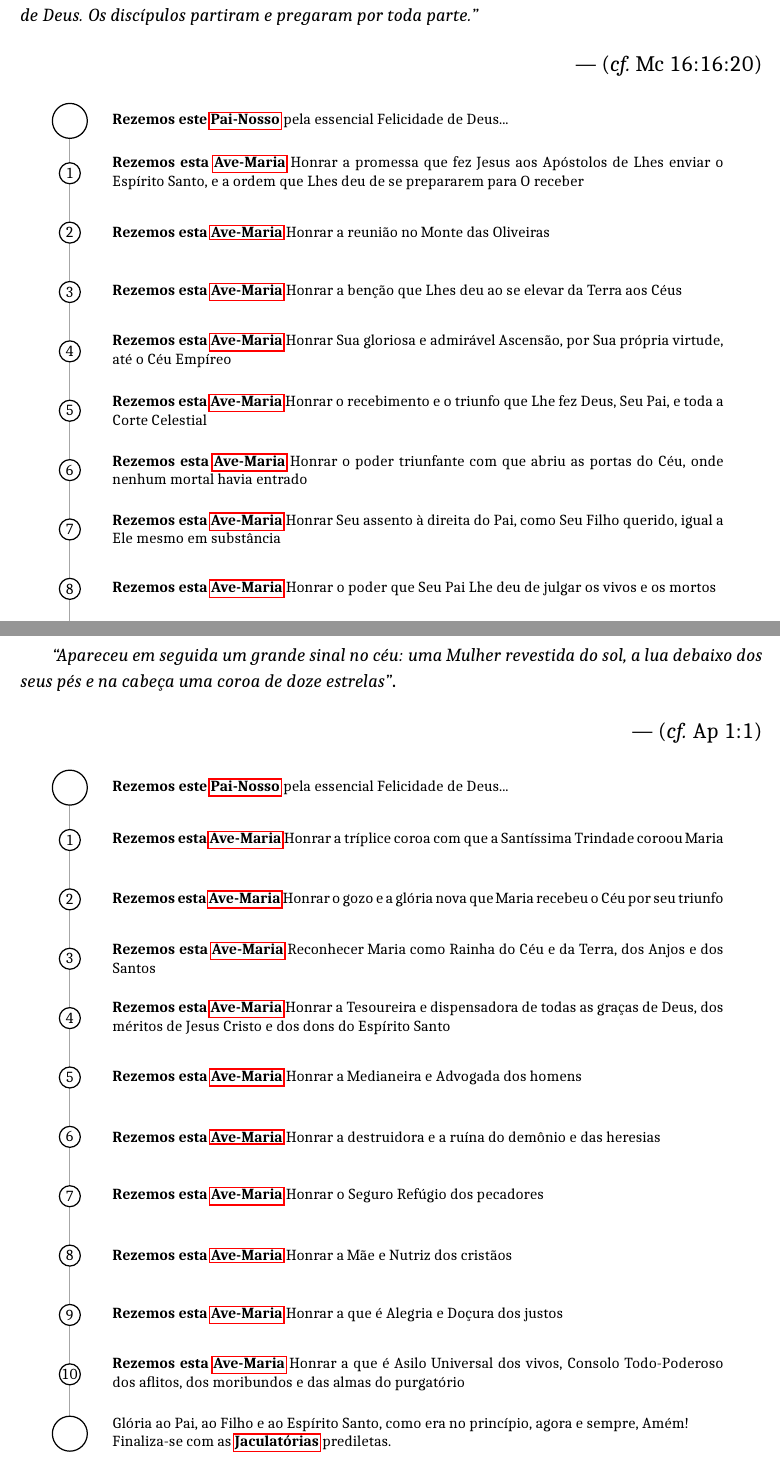
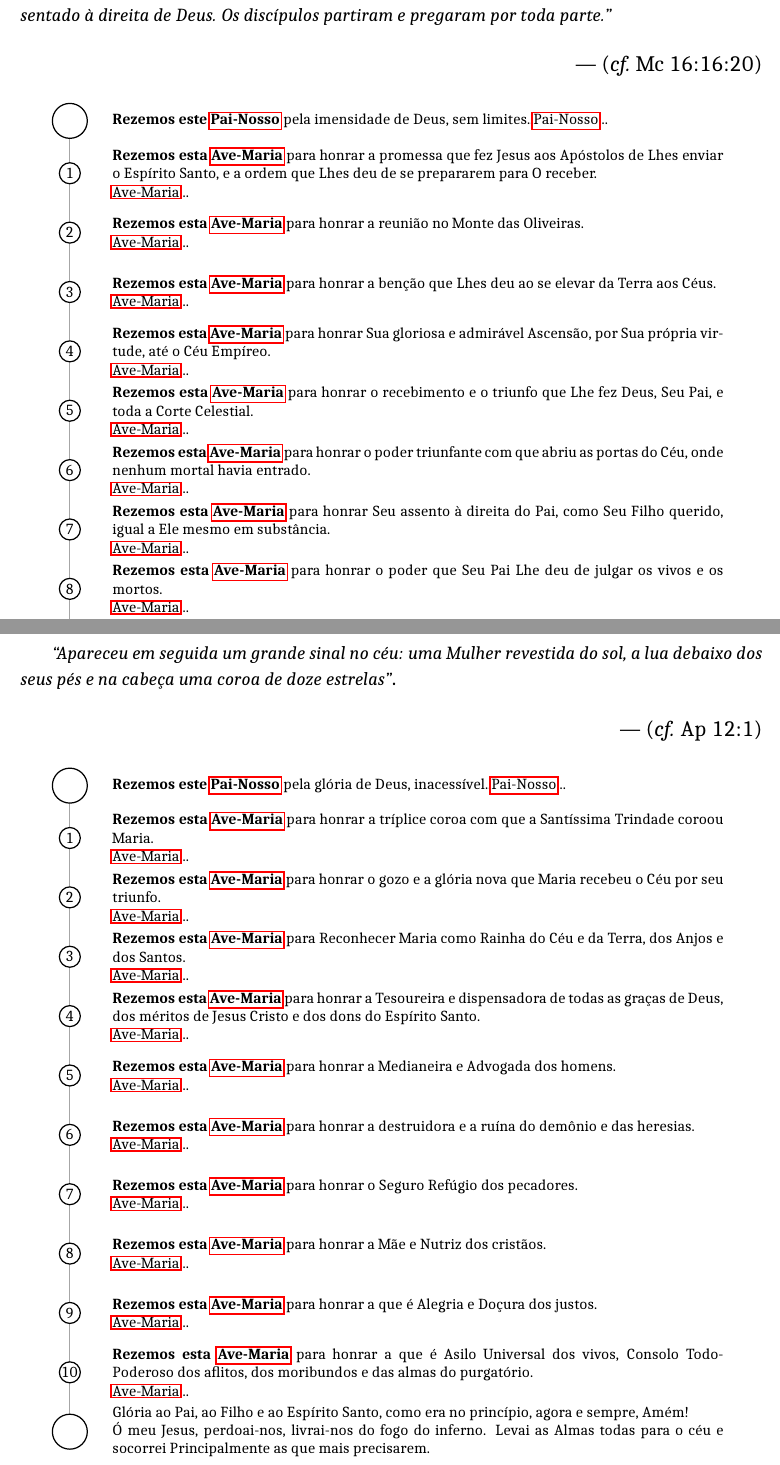
Before and after one commit to Terco-Diario-Ao-Vivo/Rosario, a LaTeX document (main.tex, which reads misterios/gloriosos.tex, misterios/gozosos.tex): two parts of pages 23 and 26 of 28, joined at a grey line, cut so that both start at the same text. The pictures show the PDF file main.pdf that the author committed with the source.

Commit message:
melhorar textos, adicionar redundância, corrigir passagens

```diff
--- a/main.tex
+++ b/main.tex
@@ -113,7 +115,7 @@
   % círculos e nodes da conta
   \draw[fill=white, thick] (0,\the\ypos) circle (0.3);
   \node at (\xshift,\the\ypos) {\the\numConta};
-  \node at (1,\the\ypos) {\textbf{Rezemos esta \nameref{ave-maria}} #1};
+  \node at (1,\the\ypos) {\textbf{Rezemos esta \nameref{ave-maria}} #1. \\ \nameref{ave-maria}... };
 
   % abaixa a posição y para a próxima conta
   \advance\ypos by -1.7cm
@@ -129,13 +131,13 @@
 \draw[gray!70, line width=0.6pt] (0,0) -- (0,-18);
 % Conta inicial (Pai Nosso)
 \draw[fill=white, thick] (0,0) circle (0.5);
-\node at (1,0) {\textbf{Rezemos este \nameref{pai-nosso}} pela essencial Felicidade de Deus...};
+\node at (1,0) {\textbf{Rezemos este \nameref{pai-nosso}} #1.\nameref{pai-nosso}...};
 }
 
 % última conta
 \newcommand{\jaculatorias}[0]{
   \draw[fill=white, thick] (0,\the\ypos) circle (0.5);
-  \node at (1,\the\ypos) {Glória ao Pai, ao Filho e ao Espírito Santo, como era no princípio, agora e sempre, Amém!\\ Finaliza-se com as \textbf{\nameref{oracoes-jaculatorias}} prediletas.} ;
+  \node at (1,\the\ypos) {Glória ao Pai, ao Filho e ao Espírito Santo, como era no princípio, agora e sempre, Amém!\\ Ó meu Jesus, perdoai-nos, livrai-nos do fogo do inferno. Levai as Almas todas para o céu e socorrei Principalmente as que mais precisarem.};
 }
 
 \vfill
--- a/misterios/gloriosos.tex
+++ b/misterios/gloriosos.tex
@@ -17,18 +17,18 @@
     every node/.style={anchor=west, align=justify, text width=14cm, font=\fontsize{10}{12}\selectfont},
   ]
 
-    \linha
+  \linha{pela Eternidade de Deus, sem princípio.}
 
-\conta{Honrar a descida da Alma de Nosso Senhor aos infernos}
-\conta{Honrar o gozo e a saída das almas dos justos que estavam no Limbo}
-\conta{Honrar a reunião de Sua Alma e de Seu Corpo no sepulcro}
-\conta{Honrar Sua milagrosa saída do Sepulcro}
-\conta{Honrar Suas vitórias sobre a morte, o pecado, o mundo e o demônio}
-\conta{Honrar os quatro dons gloriosos de Seu Corpo: impassibilidade, agilidade, sutileza e claridade2}
-\conta{Honrar o poder que Lhe deu Seu pai no Céu e na Terra}
-\conta{Honrar as aparições com que honrou Sua Santa Mãe}
-\conta{Honrar as conversações sobre o Céu e a Ceia que fez com Seus Apóstolos}
-\conta{Honrar a autoridade e missão que deu a seus discípulos, para que fossem pregar e batizar por toda a Terra}
+\conta{para honrar a descida da Alma de Nosso Senhor aos infernos}
+\conta{para honrar o gozo e a saída das almas dos justos que estavam no Limbo}
+\conta{para honrar a reunião de Sua Alma e de Seu Corpo no sepulcro}
+\conta{para honrar Sua milagrosa saída do Sepulcro}
+\conta{para honrar Suas vitórias sobre a morte, o pecado, o mundo e o demônio}
+\conta{para honrar os quatro dons gloriosos de Seu Corpo: impassibilidade, agilidade, sutileza e claridade2}
+\conta{para honrar o poder que Lhe deu Seu pai no Céu e na Terra}
+\conta{para honrar as aparições com que honrou Sua Santa Mãe}
+\conta{para honrar as conversações sobre o Céu e a Ceia que fez com Seus Apóstolos}
+\conta{para honrar a autoridade e missão que deu a seus discípulos, para que fossem pregar e batizar por toda a Terra}
 
     \jaculatorias
   \end{tikzpicture}
@@ -52,18 +52,18 @@
     every node/.style={anchor=west, align=justify, text width=14cm, font=\fontsize{10}{12}\selectfont},
   ]
 
-    \linha
+  \linha{pela imensidade de Deus, sem limites.}
 
-\conta{Honrar a promessa que fez Jesus aos Apóstolos de Lhes enviar o Espírito Santo, e a ordem que Lhes deu de se prepararem para O receber}
-\conta{Honrar a reunião no Monte das Oliveiras}
-\conta{Honrar a benção que Lhes deu ao se elevar da Terra aos Céus}
-\conta{Honrar Sua gloriosa e admirável Ascensão, por Sua própria virtude, até o Céu Empíreo}
-\conta{Honrar o recebimento e o triunfo que Lhe fez Deus, Seu Pai, e toda a Corte Celestial}
-\conta{Honrar o poder triunfante com que abriu as portas do Céu, onde nenhum mortal havia entrado}
-\conta{Honrar Seu assento à direita do Pai, como Seu Filho querido, igual a Ele mesmo em substância}
-\conta{Honrar o poder que Seu Pai Lhe deu de julgar os vivos e os mortos}
-\conta{Honrar Sua última vinda sobre a Terra, na qual Seu poder e majestade aparecerão em todo o seu esplendor}
-\conta{Honrar a justiça que fará no último Juízo, recompensando os bons e castigando os maus, por toda a eternidade}
+\conta{para honrar a promessa que fez Jesus aos Apóstolos de Lhes enviar o Espírito Santo, e a ordem que Lhes deu de se prepararem para O receber}
+\conta{para honrar a reunião no Monte das Oliveiras}
+\conta{para honrar a benção que Lhes deu ao se elevar da Terra aos Céus}
+\conta{para honrar Sua gloriosa e admirável Ascensão, por Sua própria virtude, até o Céu Empíreo}
+\conta{para honrar o recebimento e o triunfo que Lhe fez Deus, Seu Pai, e toda a Corte Celestial}
+\conta{para honrar o poder triunfante com que abriu as portas do Céu, onde nenhum mortal havia entrado}
+\conta{para honrar Seu assento à direita do Pai, como Seu Filho querido, igual a Ele mesmo em substância}
+\conta{para honrar o poder que Seu Pai Lhe deu de julgar os vivos e os mortos}
+\conta{para honrar Sua última vinda sobre a Terra, na qual Seu poder e majestade aparecerão em todo o seu esplendor}
+\conta{para honrar a justiça que fará no último Juízo, recompensando os bons e castigando os maus, por toda a eternidade}
 
     \jaculatorias
   \end{tikzpicture}
@@ -87,15 +87,5 @@
     every node/.style={anchor=west, align=justify, text width=14cm, font=\fontsize{10}{12}\selectfont},
   ]
 
-    \linha
+  \linha{pela universal providência de Deus.}
 
-\conta{Honrar a Verdade do Espírito Santo, Deus que procede do Pai e do Filho, e que é o Coração da Divindade}
-\conta{Honrar o dom do Espírito Santo pelo Pai e pelo Filho sobre os Apóstolos}
-\conta{Honrar o grande estrondo com que o Espírito Santo desceu, sinal de Sua força e poder}
-\conta{Honrar as línguas de fogo que o Espírito Santo enviou sobre os Apóstolos, para lhes dar a inteligência das Escrituras, o amor de Deus e do próximo}
-\conta{Honrar a plenitude de graças com que o Espírito Santo distinguiu Maria, Sua fiel esposa}
-\conta{Honrar a conduta maravilhosa do Espírito Santo, com os santos e com o próprio Jesus Cristo, a quem guiou durante toda a vida}
-\conta{Honrar os doze frutos do Espírito Santo: a Caridade, a Alegria, a Paz, a Paciência, a Benignidade, a Bondade, a Longanimidade, a Mansidão, a Fé, a Modéstia, a Continência e a Castidade}
-\conta{Honrar os sete dons do Espírito Santo: a sabedoria, a inteligência, o conselho, a fortaleza, a ciência, a piedade e o temor de Deus}
-\conta{Pedir, em particular, o dom da Sabedoria e a vinda de Seu Reino aos corações}
-\conta{Obter a vitória sobre os três espíritos que Lhe são opostos, a saber: o espírito da carne, do mundo e do demônio}
@@ -124,15 +124,5 @@
     every node/.style={anchor=west, align=justify, text width=14cm, font=\fontsize{10}{12}\selectfont},
   ]
 
-    \linha
+  \linha{pela Liberalidade de Deus, inenarrável.}
 
-\conta{Honrar a predestinação eterna de Maria, como obra-prima das mãos de Deus}
-\conta{Honrar Sua Conceição Imaculada, a plenitude de graças e o uso da razão no seio de Sua mãe Santa Ana}
-\conta{Honrar a Natividade de Maria que regozijou todo o Universo}
-\conta{Honrar a apresentação e a vida da infanta Maria no Templo}
-\conta{Honrar Maria, pela vida admirável e isenta de todo pecado}
-\conta{Honrar a plenitude das virtudes singulares de Maria}
-\conta{Honrar Sua virgindade fecunda e Seu parto sem dor}
-\conta{Honrar Sua maternidade divina e Sua aliança com a Santíssima Trindade}
-\conta{Honrar Sua dormição preciosa e cheia de amor}
-\conta{Honrar Sua Ressurreição e Assunção triunfante}
@@ -150,7 +150,7 @@
 \sayy{Apareceu em seguida um grande sinal no céu: uma Mulher revestida do sol, a lua debaixo dos seus pés e na cabeça uma coroa de doze estrelas}.
 
 \begin{flushright}
-  --- (\textit{cf.} Ap 1:1)
+  --- (\textit{cf.} Ap 12:1)
 \end{flushright}
 
 
@@ -160,18 +160,18 @@
     every node/.style={anchor=west, align=justify, text width=14cm, font=\fontsize{10}{12}\selectfont},
   ]
 
-    \linha
+  \linha{pela glória de Deus, inacessível.}
 
-    \conta{Honrar a tríplice coroa com que a Santíssima Trindade coroou Maria}
-    \conta{Honrar o gozo e a glória nova que Maria recebeu o Céu por seu triunfo}
-    \conta{Reconhecer Maria como Rainha do Céu e da Terra, dos Anjos e dos Santos}
-    \conta{Honrar a Tesoureira e dispensadora de todas as graças de Deus, dos méritos de Jesus Cristo e dos dons do Espírito Santo}
-    \conta{Honrar a Medianeira e Advogada dos homens}
-    \conta{Honrar a destruidora e a ruína do demônio e das heresias}
-    \conta{Honrar o Seguro Refúgio dos pecadores}
-    \conta{Honrar a Mãe e Nutriz dos cristãos}
-    \conta{Honrar a que é Alegria e Doçura dos justos}
-    \conta{Honrar a que é Asilo Universal dos vivos, Consolo Todo-Poderoso dos aflitos, dos moribundos e das almas do purgatório}
+    \conta{para honrar a tríplice coroa com que a Santíssima Trindade coroou Maria}
+    \conta{para honrar o gozo e a glória nova que Maria recebeu o Céu por seu triunfo}
+    \conta{para Reconhecer Maria como Rainha do Céu e da Terra, dos Anjos e dos Santos}
+    \conta{para honrar a Tesoureira e dispensadora de todas as graças de Deus, dos méritos de Jesus Cristo e dos dons do Espírito Santo}
+    \conta{para honrar a Medianeira e Advogada dos homens}
+    \conta{para honrar a destruidora e a ruína do demônio e das heresias}
+    \conta{para honrar o Seguro Refúgio dos pecadores}
+    \conta{para honrar a Mãe e Nutriz dos cristãos}
+    \conta{para honrar a que é Alegria e Doçura dos justos}
+    \conta{para honrar a que é Asilo Universal dos vivos, Consolo Todo-Poderoso dos aflitos, dos moribundos e das almas do purgatório}
 
     \jaculatorias
   \end{tikzpicture}
--- a/misterios/gozosos.tex
+++ b/misterios/gozosos.tex
@@ -17,15 +17,5 @@
     every node/.style={anchor=west, align=justify, text width=14cm, font=\fontsize{10}{12}\selectfont},
   ]
 
-    \linha
+  \linha{pela imensa Caridade de Deus.}
 
-\conta{Lamentar o desgraçado estado de Adão desobediente, sua justa condenação e a de todos os seus filhos}
-\conta{Honrar os desejos dos patriarcas e profetas, que pediam a vinda do Messias}
-\conta{Honrar os desejos e as preces da Santíssima Virgem, que apressaram a vinda do Messias}
-\conta{Honrar a caridade do Pai Eterno, que nos deu Seu divino Filho}
-\conta{Honrar o amor do Filho, que se entregou por nós}
-\conta{Honrar a embaixada e a saudação do Arcanjo Gabriel}
-\conta{Honrar o temor virginal de Maria}
-\conta{Honrar a fé e o consentimento da Santíssima Virgem}
-\conta{Honrar a criação da alma e a formação do Corpo de Jesus Cristo no seio de Maria, pelo Espírito Santo}
-\conta{Honrar a adoração do Verbo Encarnado, pelos anjos, no seio de Maria}
@@ -52,15 +52,5 @@
     every node/.style={anchor=west, align=justify, text width=14cm, font=\fontsize{10}{12}\selectfont},
   ]
 
-    \linha
+  \linha{pela adorável Majestade de Deus.}
 
-\conta{Honrar a alegria do Coração de Maria e a morada durante nove meses, do Verbo em seu seio}
-\conta{Honrar o sacrifício que Jesus Cristo fez de si mesmo ao Pai, ao entrar neste Mundo}
-\conta{Honrar as complacências de Jesus no seio humilde e virginal de Maria, e de Nossa Senhora, na graça de Seu Deus}
-\conta{Honrar a humilhação suportada por Maria por causa da dúvida de São José acerca da sua milagrosa maternidade virginal}
-\conta{Honrar a eleição dos escolhidos, combinada entre Jesus e Maria, em seu seio}
-\conta{Honrar o fervor e caridade de Maria, para anunciar Jesus Cristo, na Sua visita a Santa Isabel}
-\conta{Honrar a santificação de João Batista no ventre de sua mãe}
-\conta{Honrar a gratidão da Santíssima Virgem com Deus, no Magnificat}
-\conta{Honrar a caridade e humildade de Maria em servir sua prima Isabel}
-\conta{Honrar a mútua dependência de Jesus e de Maria, e a adoração que deve-mos ter para com Ele e a veneração para com ela}
@@ -87,15 +87,5 @@
     every node/.style={anchor=west, align=justify, text width=14cm, font=\fontsize{10}{12}\selectfont},
   ]
 
-    \linha
+  \linha{pelas infinitas Riquezas de Deus.}
 
-\conta{Honrar os sofrimentos e humilhações que suportaram, causados pelos desprezos e injúrias feitas a Maria e a São José em Belém}
-\conta{Honrar a pobreza do estábulo onde Deus veio ao mundo}
-\conta{Honrar a alta contemplação e o excessivo amor de Maria no momento de dar à luz}
-\conta{Honrar a saída do Verbo Eterno do seio de Maria mantendo suavirgindade intacta}
-\conta{Honrar as adorações e cânticos dos Anjos no nascimento de Jesus}
-\conta{Honrar a formosura arrebatadora de Sua divina infância}
-\conta{Honrar a vinda dos pastores ao estábulo, com seus presentes}
-\conta{Honrar a circuncisão de Jesus Cristo e Suas dores amorosas}
-\conta{Honrar a imposição do nome de Jesus Cristo e Suas grandezas}
-\conta{Honrar a adoração dos Reis Magos ao menino Jesus Cristo e os presentes que eles Lhe deram}
```
Also changed, not shown: misterios/dolorosos.tex (+48 -48 lines), partes/oracoes.tex (+4 -5 lines), main.pdf, main.tex (28 more changed lines), misterios/gloriosos.tex (22 more changed lines), misterios/gozosos.tex (74 more changed lines), 2 other files.
